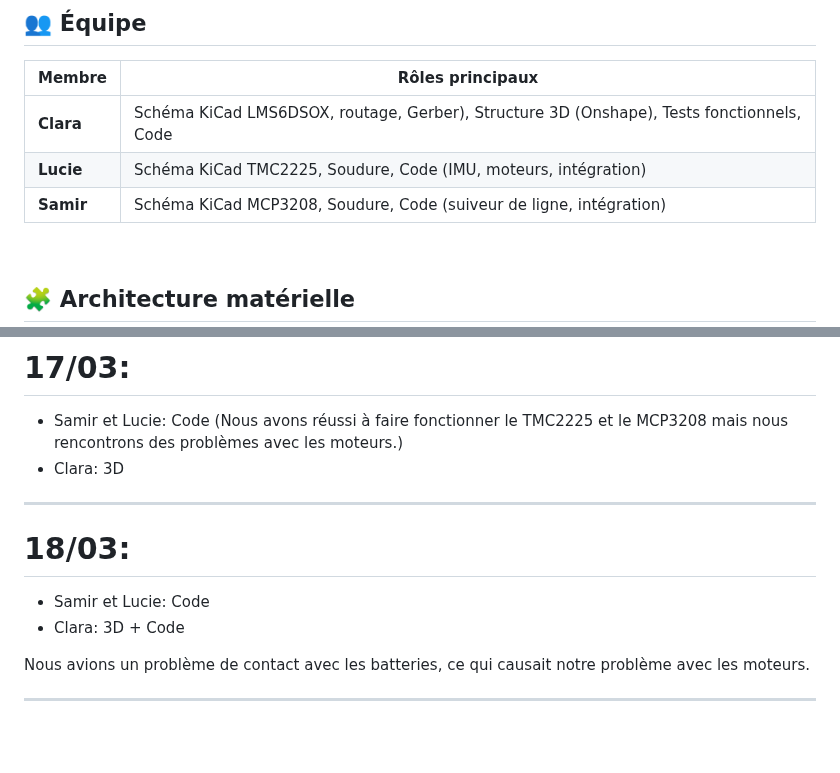
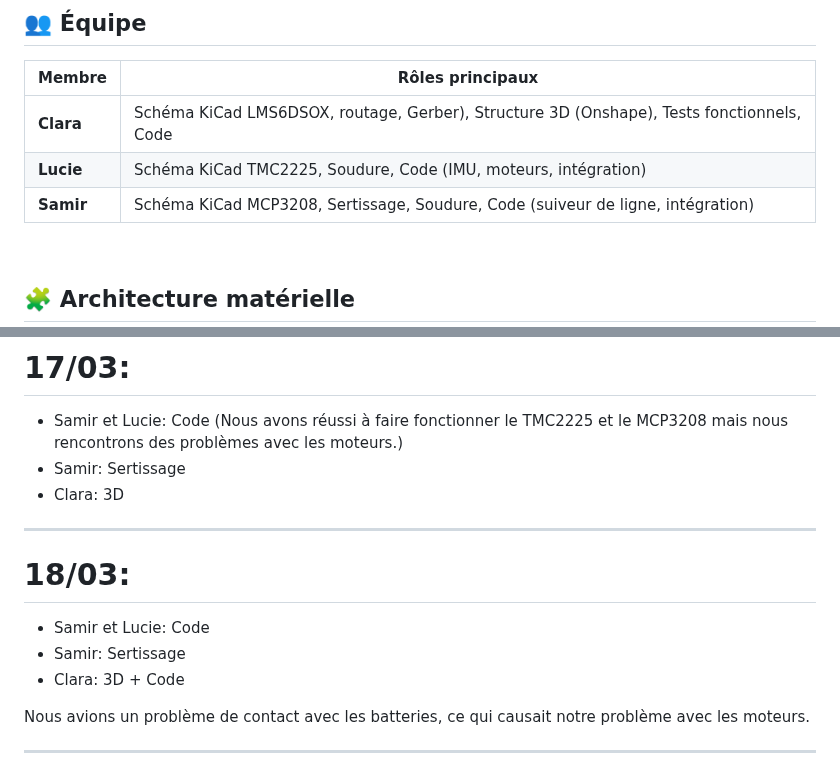
Before and after one commit to BNightymare/2526_B3_S6_Projet, a Markdown page: README.md, 2 parts joined by grey strips. GitHub-like rendering; blank space fills up the shorter version.

Commit message:
Update roles for Samir in README
Updated Samir's roles to include 'Sertissage' in the README.

```diff
--- a/README.md
+++ b/README.md
@@ -16,7 +16,7 @@
 |--------|-----------------|
 | **Clara** | Schéma KiCad LMS6DSOX, routage, Gerber), Structure 3D (Onshape), Tests fonctionnels, Code |
 | **Lucie** | Schéma KiCad TMC2225, Soudure, Code (IMU, moteurs, intégration) |
-| **Samir** | Schéma KiCad MCP3208, Soudure, Code (suiveur de ligne, intégration) |
+| **Samir** | Schéma KiCad MCP3208, Sertissage, Soudure, Code (suiveur de ligne, intégration) |
 
 <br>
 
@@ -127,11 +127,13 @@ Clara : [Schéma complet KiCad](https://github.com/BNightymare/2526_B3_S6_Projet
 ---
 # 17/03:
 - Samir et Lucie: Code (Nous avons réussi à faire fonctionner le TMC2225 et le MCP3208 mais nous rencontrons des problèmes avec les moteurs.)
+- Samir: Sertissage
 - Clara: 3D
 
 ---
 # 18/03:
 - Samir et Lucie: Code
+- Samir: Sertissage
 - Clara: 3D + Code
 
 Nous avions un problème de contact avec les batteries, ce qui causait notre problème avec les moteurs.
```
